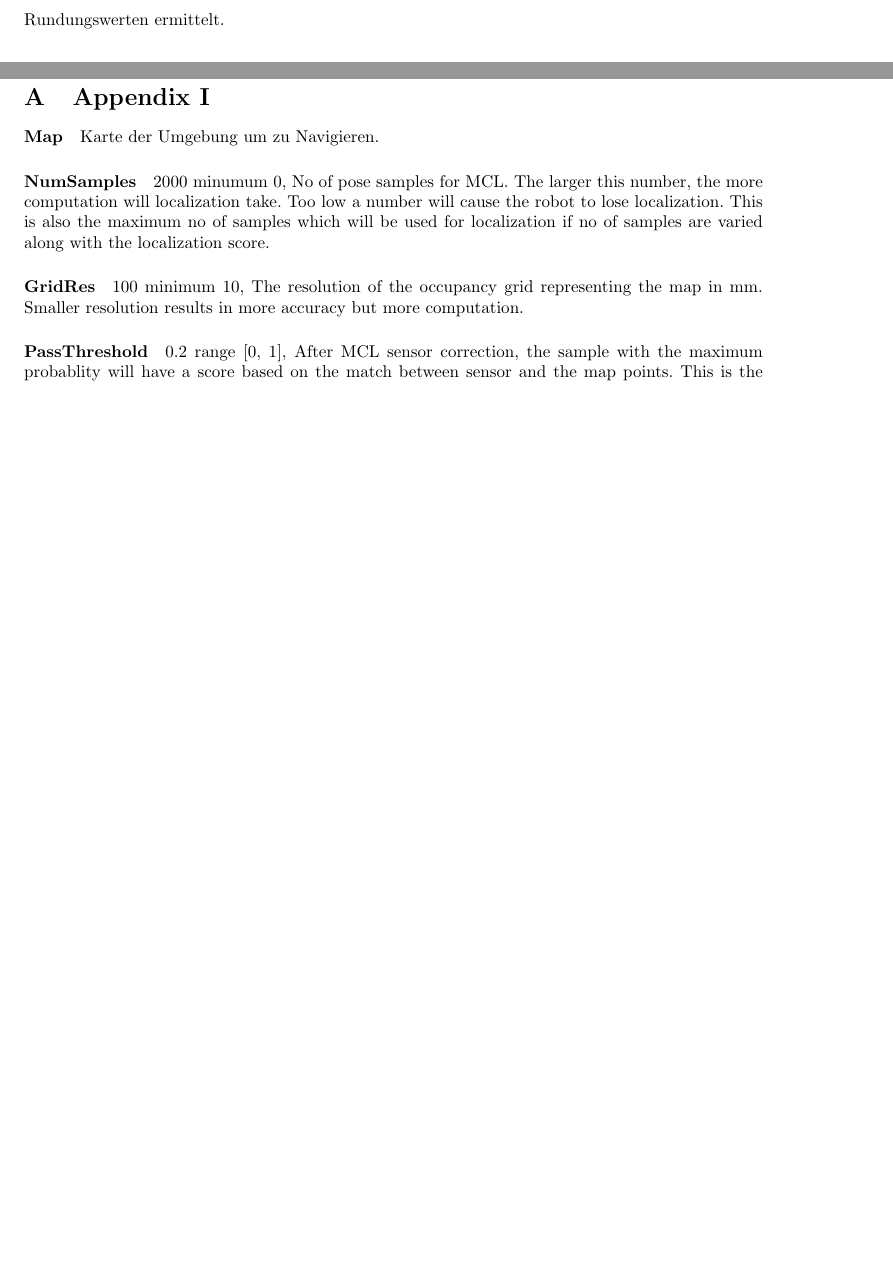
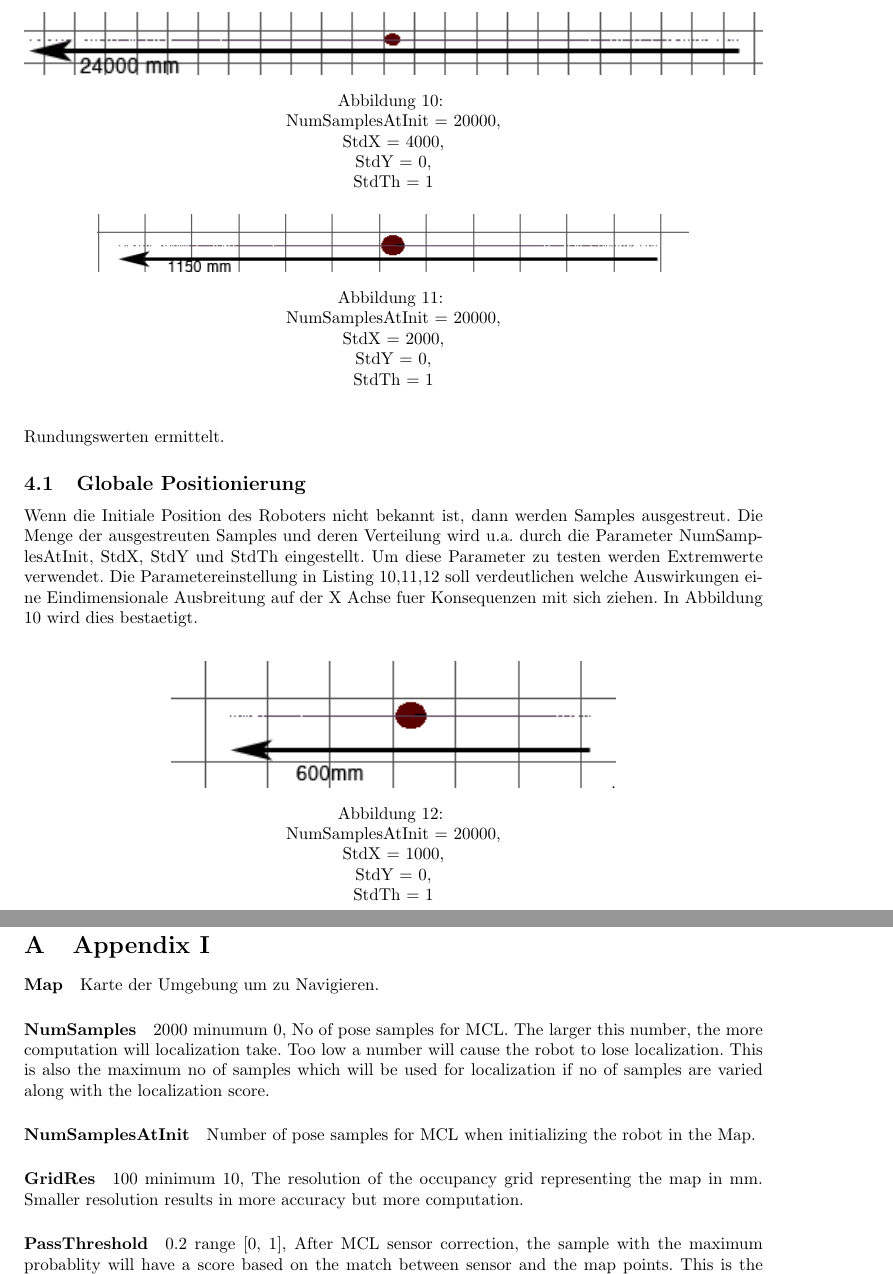
Before and after one commit to snackycracky/partikelfilter-in-arnl, a LaTeX document (final.tex): two parts of pages 9 and 12 of 15 before the commit and two parts of pages 9 and 13 of 16 after it, joined at a grey line, cut at the place of the change, the shorter picture padded with empty space. Compiled offline with pdfLaTeX.

Commit message:
stdx,stdy,stdth test noch  nicht fertig

```diff
--- a/final.tex
+++ b/final.tex
@@ -262,6 +262,36 @@ Die Bestaetigung liefert eine Einstellung von KDegPerMm = 0.04 welche eine $180^
 Somit laesst sich der Parameter nachvollziehen. Wenn man einen Winkel $\alpha$ erreichen will muss man Rechnen: $KDegPerMm = \alpha \cdot 2.22 \cdot 10^{-4}$
 Diese Rechnung ist nicht genau und wurde mit Rundungswerten ermittelt.
 
+\subsection{Globale Positionierung}
+Wenn die Initiale Position des Roboters nicht bekannt ist, dann werden Samples ausgestreut. Die Menge der ausgestreuten Samples und deren Verteilung wird u.a. durch die Parameter NumSamplesAtInit, StdX, StdY und StdTh eingestellt.
+Um diese Parameter zu testen werden Extremwerte verwendet. Die Parametereinstellung in Listing \ref{stdx4000stdy0stdth1Test},\ref{stdx2000stdy0stdth1Test},\ref{stdx1000stdy0stdth1Test} soll verdeutlichen welche Auswirkungen eine Eindimensionale Ausbreitung auf der X Achse fuer Konsequenzen mit sich ziehen. In Abbildung \ref{stdx4000stdy0stdth1Test} wird dies bestaetigt.
+
+
+\begin{figure}
+	\centering
+	\includegraphics[width=1\textwidth]{img/stdx4000stdy0stdth1.png}
+	\caption{\\ NumSamplesAtInit = 20000, \\ StdX = 4000,\\ StdY = 0,\\ StdTh = 1}
+	\label{stdx4000stdy0stdth1Test}
+\end{figure}
+
+\begin{figure}
+	\centering
+	\includegraphics[width=0.8\textwidth]{img/stdx2000stdy0stdth1.png}
+	\caption{\\ NumSamplesAtInit = 20000, \\ StdX = 2000,\\ StdY = 0,\\ StdTh = 1}
+	\label{stdx2000stdy0stdth1Test}
+\end{figure}
+
+\begin{figure}
+	\centering
+	\includegraphics[width=0.6\textwidth]{img/stdx1000stdy0stdth1.png}
+	\caption{\\ NumSamplesAtInit = 20000, \\ StdX = 1000,\\ StdY = 0,\\ StdTh = 1}
+	\label{stdx1000stdy0stdth1Test}
+\end{figure}
+
+
+
+
+
 \section{Nutzung der Lokalisierung in eigenen Programmen}
 
 ARNL(Advanced Robotics Navigation and Localization System) ist eine Teilbibliothek in ARIA um Navigations und Lokalisationsschnittstellen zur Verf\"ugung zu stellen. Die Lokalisationskomponente bietet eine Schnittstelle um den angeschlossenen Roboter zu lokalisieren. Sensor und Odometriedaten des Roboters werden in Verbindung mit einer vorhanden Umgebungskarte verwendet um die wahrscheinlichste Position des Roboters in der Karte zu bestimmen. \cite{arnl}
@@ -342,7 +372,7 @@ Aria::getConfig()->parseFile (Arnl::getTypicalParamFileName() )
                           localization. This is also the maximum no of samples
                           which will be used for localization if no of samples
                           are varied along with the localization score.
-
+\paragraph{NumSamplesAtInit} Number of pose samples for MCL when initializing the robot in the Map.
 \paragraph{GridRes} 100               minimum 10,  The resolution of the occupancy grid
                           representing the map in mm. Smaller resolution
                           results in more accuracy but more computation.
```
Also changed, not shown: final.pdf, img/stdx1000stdy0stdth1.png (added), img/stdx2000stdy0stdth1.png (added), img/stdx4000stdy0stdth1.png (added), img/stdx4000stdy4000stdth180.png (added), img/stdx4000stdy4000stdth30.png (added), img/stdx400stdy400stdth30.png (added), img/stdx40stdy40stdth30.png (added), 5 other files.
